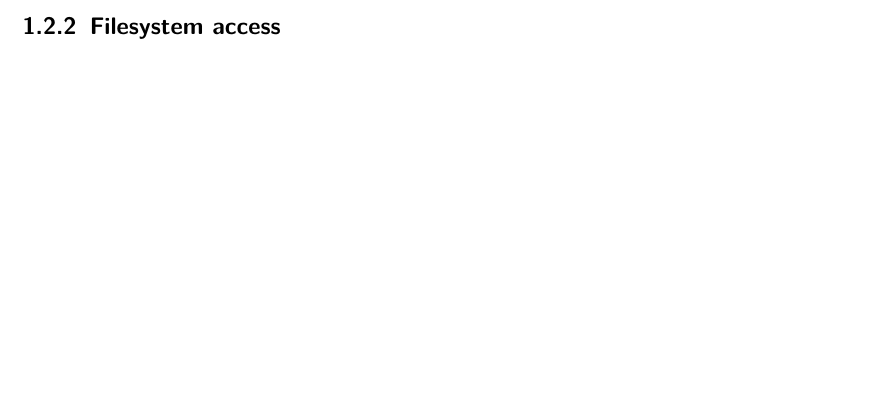
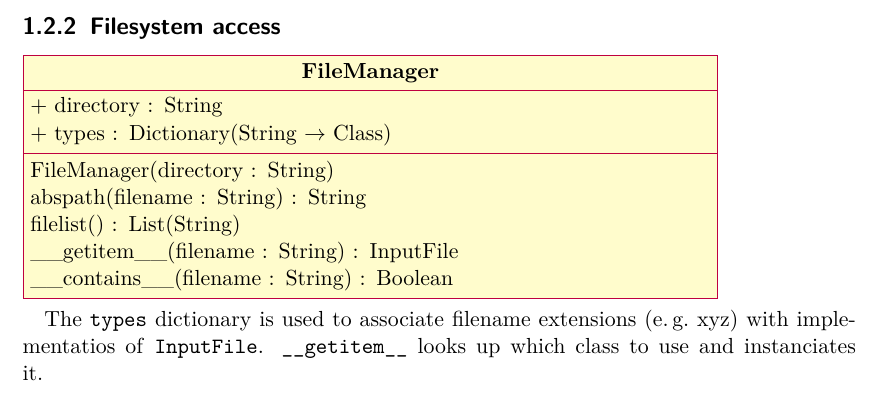
Before and after one commit to sciapp/pyMolDyn, a LaTeX document (doc/refactor/master.tex, which reads doc/refactor/file.tex): part of page 7 of 7, cut so that both start at the same text, the shorter picture padded with empty space. Compiled offline with pdfLaTeX.

Commit message:
add FileManager

```diff
--- a/doc/refactor/file.tex
+++ b/doc/refactor/file.tex
@@ -32,4 +32,20 @@
 \noindent
 The Implementation of \texttt{Inputfile} is \texttt{XYZFile}, which reads a pybel xyz file. \texttt{HDF5File} implements \texttt{ResultFile} and handles a HDF5 file with input and result data, which can be used for caching.
 
+
 \subsection{Filesystem access}
+\begin{tikzpicture}
+    \begin{class}[text width=\umlwidth]{FileManager}{0, 0}
+        \attribute{+ directory : String}
+        \attribute{+ types : Dictionary(String $\rightarrow$ Class)}
+
+        \operation{FileManager(directory : String)}
+        \operation{abspath(filename : String) : String}
+        \operation{filelist() : List(String)}
+        \operation{\_\_getitem\_\_(filename : String) : InputFile}
+        \operation{\_\_contains\_\_(filename : String) : Boolean}
+    \end{class}
+\end{tikzpicture}
+
+The \texttt{types} dictionary is used to associate filename extensions (e.\,g.\ xyz) with implementatios of \texttt{InputFile}.
+\texttt{\_\_getitem\_\_} looks up which class to use and instanciates it.
```
